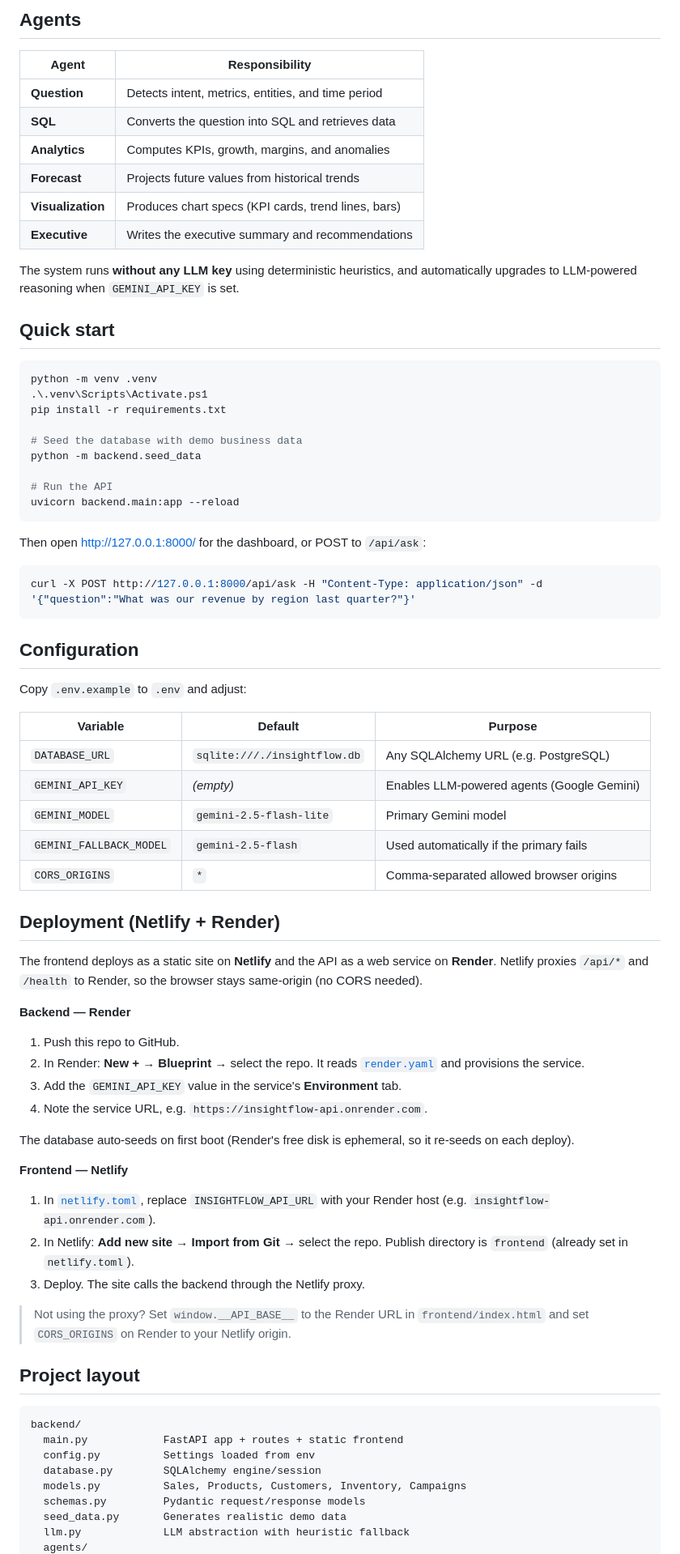
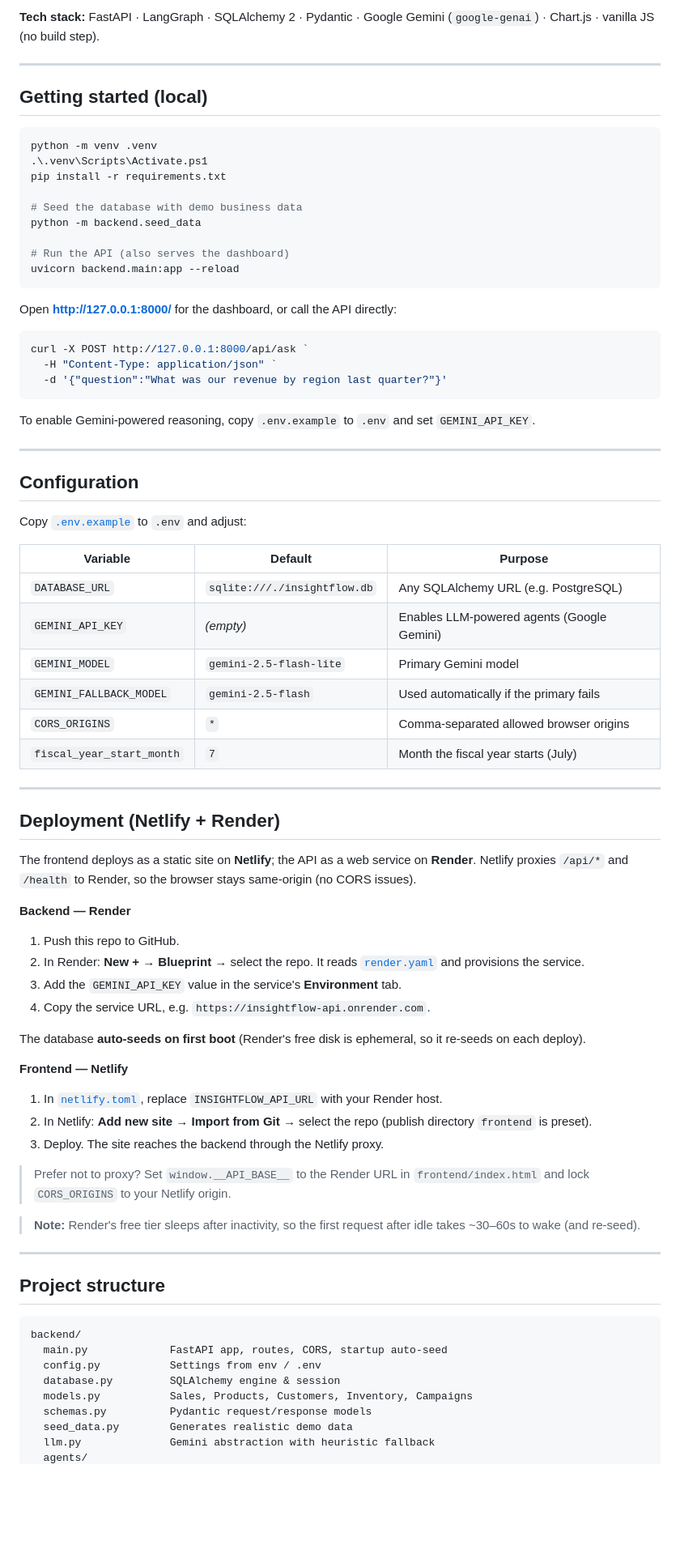
Before and after one commit to ArpitDhasmana/InsightFlow-AI, a Markdown page: README.md, the part around the change printed below. Shown: that part at 81% size. Drawn GitHub-style; blank space fills up the shorter version.

````diff
--- a/README.md
+++ b/README.md
@@ -26,20 +116,10 @@ Question → SQL → Analytics → Forecast → Visualization → Executive
 ```
 
-## Agents
+**Tech stack:** FastAPI · LangGraph · SQLAlchemy 2 · Pydantic · Google Gemini (`google-genai`) · Chart.js · vanilla JS (no build step).
 
-| Agent | Responsibility |
-|-------|----------------|
-| **Question** | Detects intent, metrics, entities, and time period |
-| **SQL** | Converts the question into SQL and retrieves data |
-| **Analytics** | Computes KPIs, growth, margins, and anomalies |
-| **Forecast** | Projects future values from historical trends |
-| **Visualization** | Produces chart specs (KPI cards, trend lines, bars) |
-| **Executive** | Writes the executive summary and recommendations |
+---
 
-The system runs **without any LLM key** using deterministic heuristics, and
-automatically upgrades to LLM-powered reasoning when `GEMINI_API_KEY` is set.
-
-## Quick start
+## Getting started (local)
 
 ```powershell
 python -m venv .venv
@@ -49,19 +129,25 @@ pip install -r requirements.txt
 # Seed the database with demo business data
 python -m backend.seed_data
 
-# Run the API
+# Run the API (also serves the dashboard)
 uvicorn backend.main:app --reload
 ```
 
-Then open http://127.0.0.1:8000/ for the dashboard, or POST to `/api/ask`:
+Open **http://127.0.0.1:8000/** for the dashboard, or call the API directly:
 
 ```powershell
-curl -X POST http://127.0.0.1:8000/api/ask -H "Content-Type: application/json" -d '{"question":"What was our revenue by region last quarter?"}'
+curl -X POST http://127.0.0.1:8000/api/ask `
+  -H "Content-Type: application/json" `
+  -d '{"question":"What was our revenue by region last quarter?"}'
 ```
+
+To enable Gemini-powered reasoning, copy `.env.example` to `.env` and set `GEMINI_API_KEY`.
+
+---
 
 ## Configuration
 
-Copy `.env.example` to `.env` and adjust:
+Copy [`.env.example`](.env.example) to `.env` and adjust:
 
 | Variable | Default | Purpose |
 |----------|---------|---------|
@@ -70,42 +156,42 @@ Copy `.env.example` to `.env` and adjust:
 | `GEMINI_MODEL` | `gemini-2.5-flash-lite` | Primary Gemini model |
 | `GEMINI_FALLBACK_MODEL` | `gemini-2.5-flash` | Used automatically if the primary fails |
 | `CORS_ORIGINS` | `*` | Comma-separated allowed browser origins |
+| `fiscal_year_start_month` | `7` | Month the fiscal year starts (July) |
+
+---
 
 ## Deployment (Netlify + Render)
 
-The frontend deploys as a static site on **Netlify** and the API as a web
-service on **Render**. Netlify proxies `/api/*` and `/health` to Render, so the
-browser stays same-origin (no CORS needed).
+The frontend deploys as a static site on **Netlify**; the API as a web service on **Render**. Netlify proxies `/api/*` and `/health` to Render, so the browser stays same-origin (no CORS issues).
 
 **Backend — Render**
 1. Push this repo to GitHub.
-2. In Render: **New +** → **Blueprint** → select the repo. It reads
-   [`render.yaml`](render.yaml) and provisions the service.
+2. In Render: **New +** → **Blueprint** → select the repo. It reads [`render.yaml`](render.yaml) and provisions the service.
 3. Add the `GEMINI_API_KEY` value in the service's **Environment** tab.
-4. Note the service URL, e.g. `https://insightflow-api.onrender.com`.
+4. Copy the service URL, e.g. `https://insightflow-api.onrender.com`.
 
-The database auto-seeds on first boot (Render's free disk is ephemeral, so it
-re-seeds on each deploy).
+The database **auto-seeds on first boot** (Render's free disk is ephemeral, so it re-seeds on each deploy).
 
 **Frontend — Netlify**
-1. In [`netlify.toml`](netlify.toml), replace `INSIGHTFLOW_API_URL` with your
-   Render host (e.g. `insightflow-api.onrender.com`).
-2. In Netlify: **Add new site** → **Import from Git** → select the repo.
-   Publish directory is `frontend` (already set in `netlify.toml`).
-3. Deploy. The site calls the backend through the Netlify proxy.
+1. In [`netlify.toml`](netlify.toml), replace `INSIGHTFLOW_API_URL` with your Render host.
+2. In Netlify: **Add new site** → **Import from Git** → select the repo (publish directory `frontend` is preset).
+3. Deploy. The site reaches the backend through the Netlify proxy.
 
-> Not using the proxy? Set `window.__API_BASE__` to the Render URL in
-> `frontend/index.html` and set `CORS_ORIGINS` on Render to your Netlify origin.
+> Prefer not to proxy? Set `window.__API_BASE__` to the Render URL in `frontend/index.html` and lock `CORS_ORIGINS` to your Netlify origin.
 
-## Project layout
+> **Note:** Render's free tier sleeps after inactivity, so the first request after idle takes ~30–60s to wake (and re-seed).
+
+---
+
+## Project structure
 
 ```
 backend/
-  main.py            FastAPI app + routes + static frontend
-  config.py          Settings loaded from env
-  database.py        SQLAlchemy engine/session
-  models.py          Sales, Products, Customers, Inventory, Campaigns
-  schemas.py         Pydantic request/response models
-  seed_data.py       Generates realistic demo data
-  llm.py             LLM abstraction with heuristic fallback
+  main.py             FastAPI app, routes, CORS, startup auto-seed
+  config.py           Settings from env / .env
+  database.py         SQLAlchemy engine & session
+  models.py           Sales, Products, Customers, Inventory, Campaigns
+  schemas.py          Pydantic request/response models
+  seed_data.py        Generates realistic demo data
+  llm.py              Gemini abstraction with heuristic fallback
   agents/
````
Also changed, not shown: other parts of README.md (+124 -22 lines), docs/screenshots/01-landing.png (added), docs/screenshots/02-trend.png (added), docs/screenshots/03-region.png (added).
